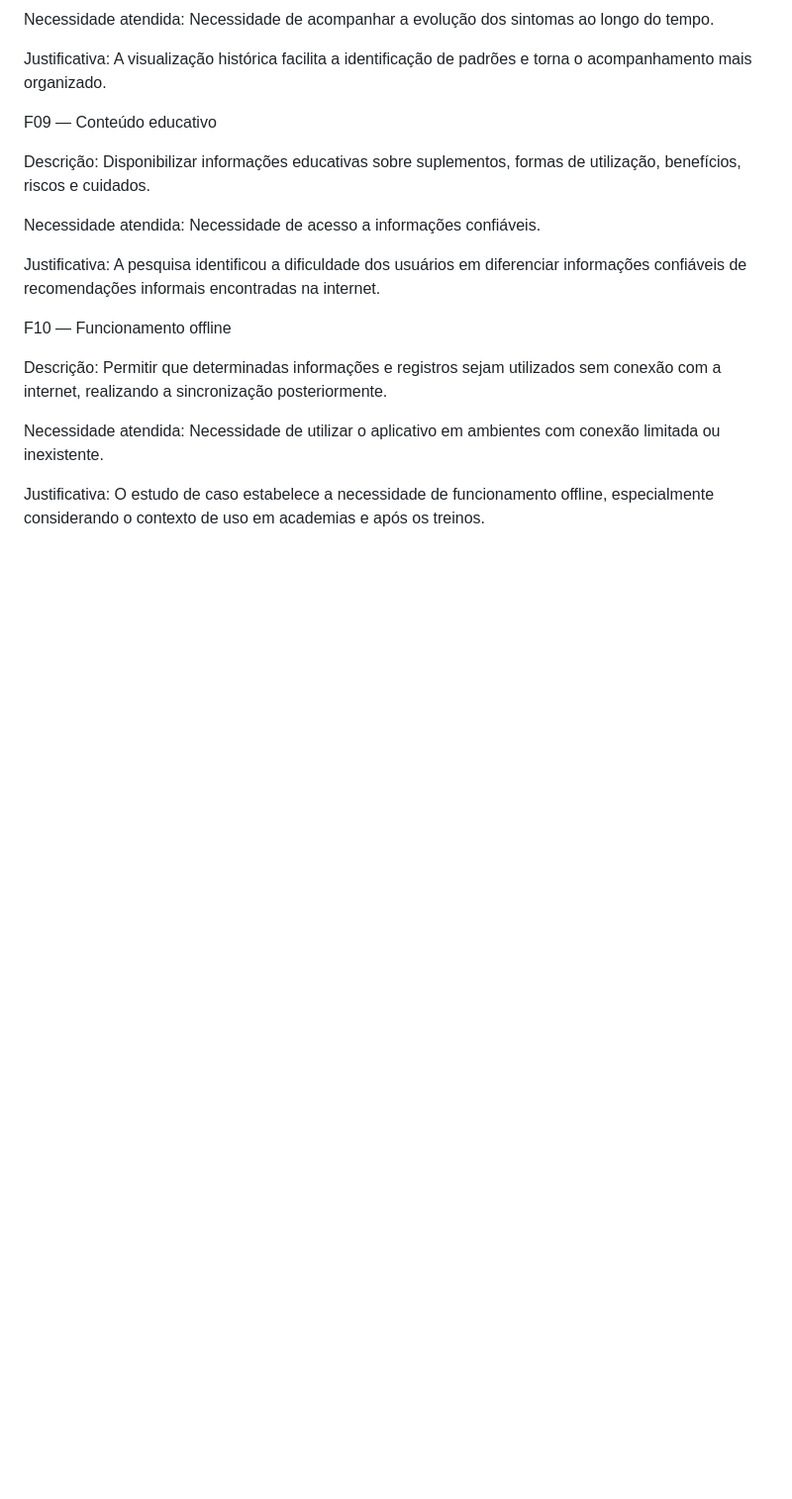
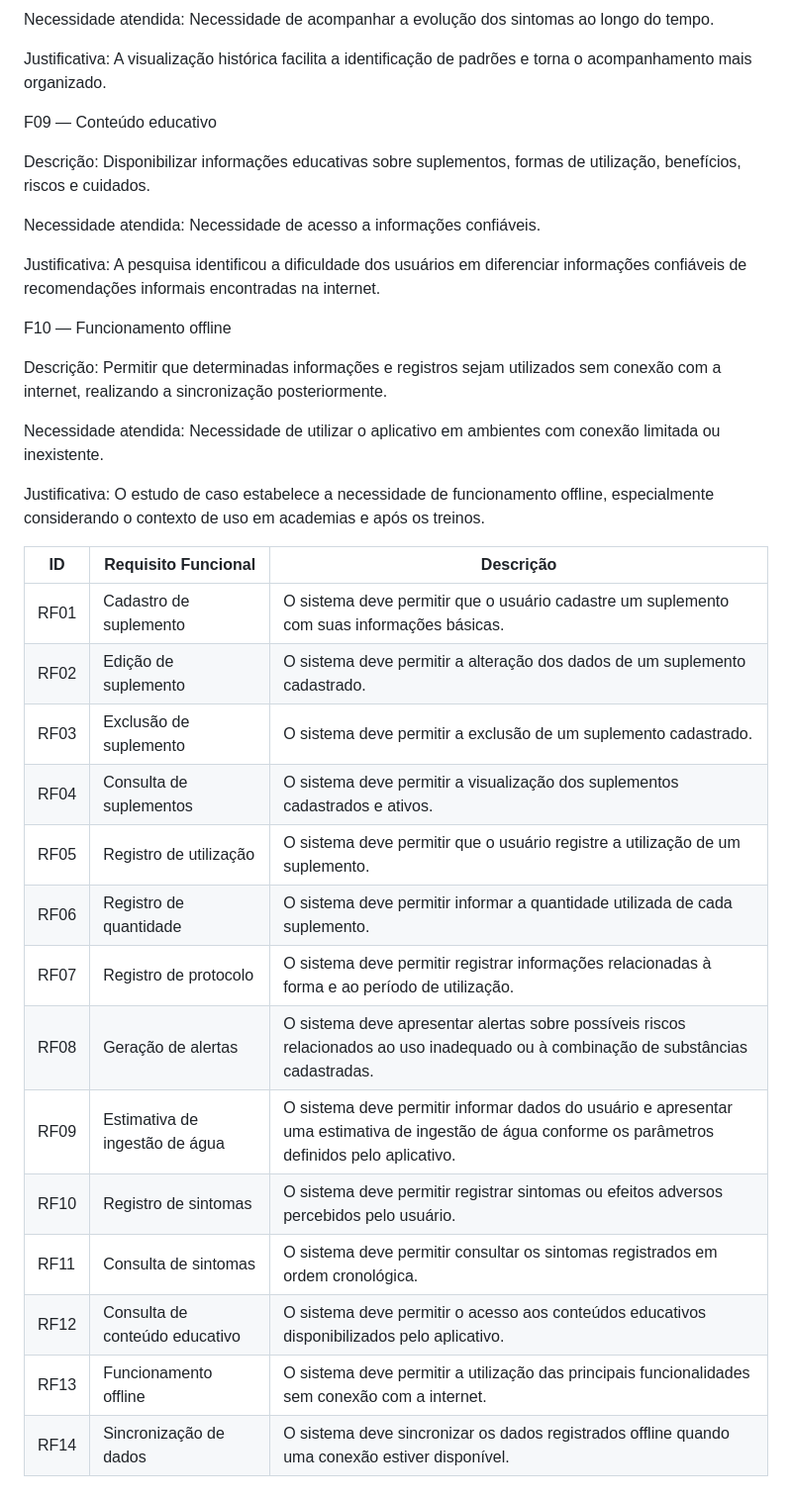
Before and after one commit to Luiz-Nascimento/dosis-app, a Markdown page: docs/requisitos.md, the part around the change. Shown at 99% size. Rendered like a GitHub page; blank space fills up the shorter version.

Commit message:
Add functional requirements for supplement management

```diff
--- a/docs/requisitos.md
+++ b/docs/requisitos.md
@@ -93,3 +93,21 @@ Descrição: Permitir que determinadas informações e registros sejam utilizado
 Necessidade atendida: Necessidade de utilizar o aplicativo em ambientes com conexão limitada ou inexistente.
 
 Justificativa: O estudo de caso estabelece a necessidade de funcionamento offline, especialmente considerando o contexto de uso em academias e após os treinos.
+
+
+| ID   | Requisito Funcional            | Descrição                                                                                                                                           |
+|------|--------------------------------|-----------------------------------------------------------------------------------------------------------------------------------------------------|
+| RF01 | Cadastro de suplemento         | O sistema deve permitir que o usuário cadastre um suplemento com suas informações básicas.                                                          |
+| RF02 | Edição de suplemento           | O sistema deve permitir a alteração dos dados de um suplemento cadastrado.                                                                          |
+| RF03 | Exclusão de suplemento         | O sistema deve permitir a exclusão de um suplemento cadastrado.                                                                                     |
+| RF04 | Consulta de suplementos        | O sistema deve permitir a visualização dos suplementos cadastrados e ativos.                                                                        |
+| RF05 | Registro de utilização         | O sistema deve permitir que o usuário registre a utilização de um suplemento.                                                                       |
+| RF06 | Registro de quantidade         | O sistema deve permitir informar a quantidade utilizada de cada suplemento.                                                                         |
+| RF07 | Registro de protocolo          | O sistema deve permitir registrar informações relacionadas à forma e ao período de utilização.                                                      |
+| RF08 | Geração de alertas             | O sistema deve apresentar alertas sobre possíveis riscos relacionados ao uso inadequado ou à combinação de substâncias cadastradas.                 |
+| RF09 | Estimativa de ingestão de água | O sistema deve permitir informar dados do usuário e apresentar uma estimativa de ingestão de água conforme os parâmetros definidos pelo aplicativo. |
+| RF10 | Registro de sintomas           | O sistema deve permitir registrar sintomas ou efeitos adversos percebidos pelo usuário.                                                             |
+| RF11 | Consulta de sintomas           | O sistema deve permitir consultar os sintomas registrados em ordem cronológica.                                                                     |
+| RF12 | Consulta de conteúdo educativo | O sistema deve permitir o acesso aos conteúdos educativos disponibilizados pelo aplicativo.                                                         |
+| RF13 | Funcionamento offline          | O sistema deve permitir a utilização das principais funcionalidades sem conexão com a internet.                                                     |
+| RF14 | Sincronização de dados         | O sistema deve sincronizar os dados registrados offline quando uma conexão estiver disponível.                                                      |
```
